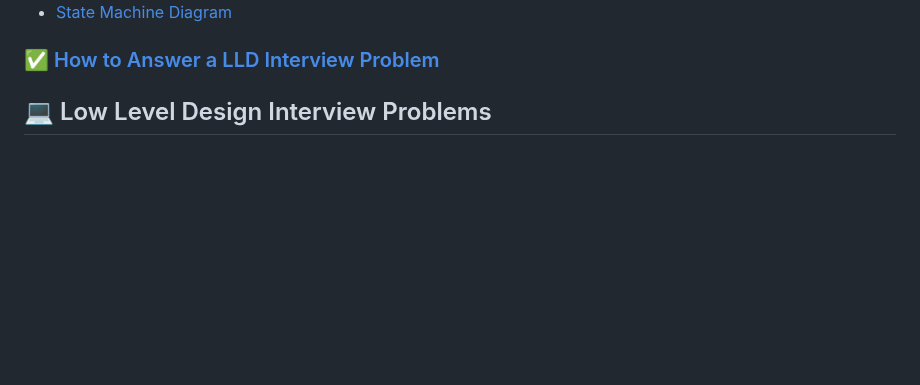
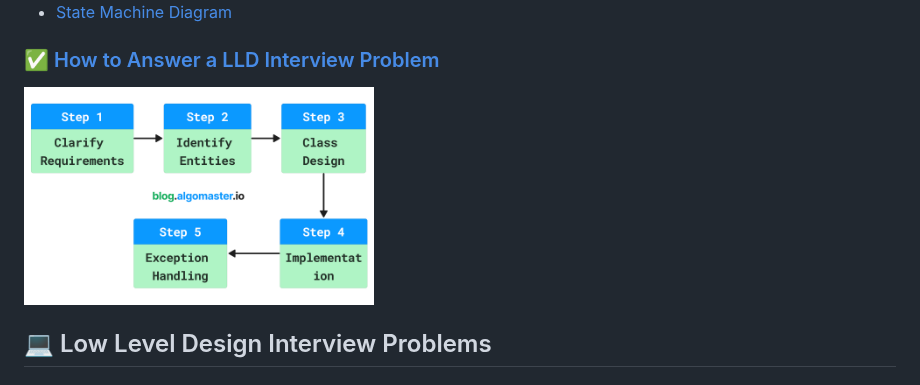
Before and after one commit to ashishps1/awesome-low-level-design, a Markdown page: README.md, the part around the change. GitHub-like rendering; pictures changed too: images/interview-template.png (added); blank space fills up the shorter version.

Commit message:
add lld interview template

```diff
--- a/README.md
+++ b/README.md
@@ -44,6 +44,7 @@ This repository contains resources to learn Low Level Design (LLD) / Object Orie
 - [State Machine Diagram](https://www.visual-paradigm.com/guide/uml-unified-modeling-language/what-is-state-machine-diagram/)
 
 ### ✅ [How to Answer a LLD Interview Problem](https://blog.algomaster.io/p/how-to-answer-a-lld-interview-problem)
+<img src="images/interview-template.png" width="350" height="250">
 
 ## 💻 Low Level Design Interview Problems
 ### Easy
```
